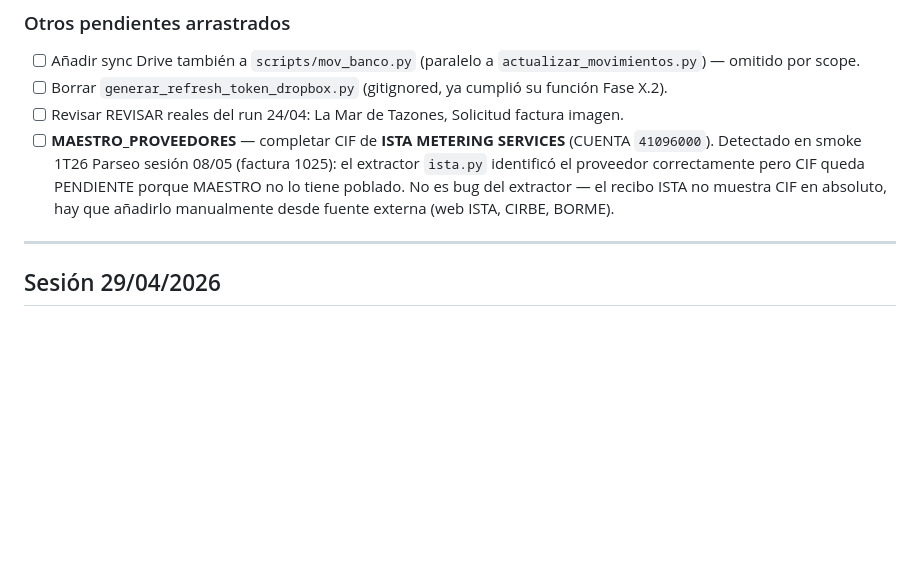
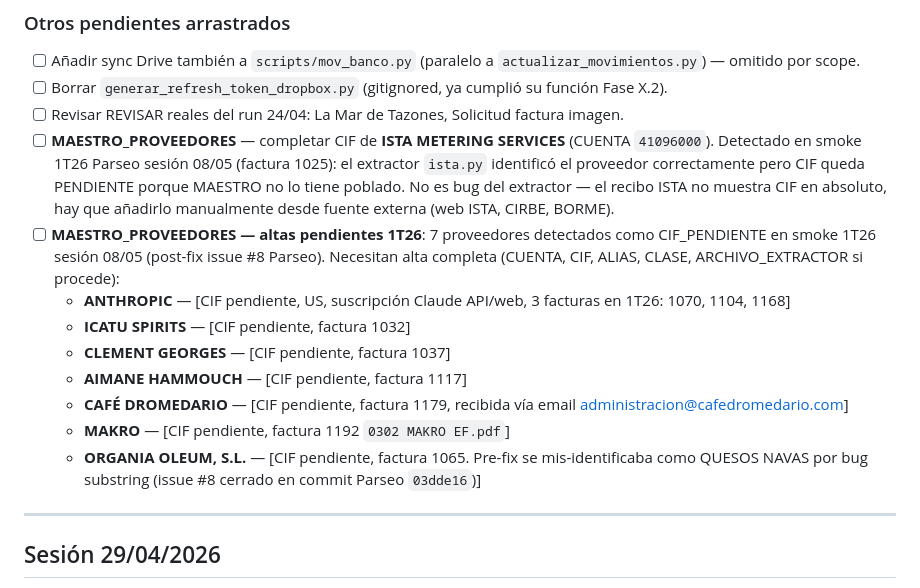
Before and after one commit to TascaBarea/gestion-facturas, a Markdown page: tasks/todo.md, the part around the change. Drawn GitHub-style; blank space fills up the shorter version.

Commit message:
docs: cierre sesión post-fix issue #8 — altas MAESTRO + handoff
tasks/todo.md: añadidas 7 altas MAESTRO pendientes (proveedores con
CIF_PENDIENTE detectados en smoke 1T26 post-fix issue #8) más
ORGANIA OLEUM detectada en 2ª pasada tras el fix.

Sesión técnica de fix root cause documentada en outputs/ (gitignored):
- commit Parseo 03dde16 (closes #8): guard simétrico len>=4 en
  substring loop de salidas/excel.py:303
- MAESTRO limpio: vaciados tokens 'C' (GGM GASTRO), 'SL' (PANRUJE SL),
  'S.L' (QUESOS NAVAS SL); backup en datos/backups/
- issue #10 abierto: armonizar fuzzy threshold 0.70 vs 0.85
- 12 GGM GASTRO falsos -> 0; canarios BM/MRM/DIL sin regresion

Co-Authored-By: Claude Opus 4.7 (1M context) <noreply@anthropic.com>

```diff
--- a/tasks/todo.md
+++ b/tasks/todo.md
@@ -31,6 +31,14 @@
 - [ ] Borrar `generar_refresh_token_dropbox.py` (gitignored, ya cumplió su función Fase X.2).
 - [ ] Revisar REVISAR reales del run 24/04: La Mar de Tazones, Solicitud factura imagen.
 - [ ] **MAESTRO_PROVEEDORES** — completar CIF de **ISTA METERING SERVICES** (CUENTA `41096000`). Detectado en smoke 1T26 Parseo sesión 08/05 (factura 1025): el extractor `ista.py` identificó el proveedor correctamente pero CIF queda PENDIENTE porque MAESTRO no lo tiene poblado. No es bug del extractor — el recibo ISTA no muestra CIF en absoluto, hay que añadirlo manualmente desde fuente externa (web ISTA, CIRBE, BORME).
+- [ ] **MAESTRO_PROVEEDORES — altas pendientes 1T26**: 7 proveedores detectados como CIF_PENDIENTE en smoke 1T26 sesión 08/05 (post-fix issue #8 Parseo). Necesitan alta completa (CUENTA, CIF, ALIAS, CLASE, ARCHIVO_EXTRACTOR si procede):
+  - **ANTHROPIC** — [CIF pendiente, US, suscripción Claude API/web, 3 facturas en 1T26: 1070, 1104, 1168]
+  - **ICATU SPIRITS** — [CIF pendiente, factura 1032]
+  - **CLEMENT GEORGES** — [CIF pendiente, factura 1037]
+  - **AIMANE HAMMOUCH** — [CIF pendiente, factura 1117]
+  - **CAFÉ DROMEDARIO** — [CIF pendiente, factura 1179, recibida vía email administracion@cafedromedario.com]
+  - **MAKRO** — [CIF pendiente, factura 1192 `0302 MAKRO EF.pdf`]
+  - **ORGANIA OLEUM, S.L.** — [CIF pendiente, factura 1065. Pre-fix se mis-identificaba como QUESOS NAVAS por bug substring (issue #8 cerrado en commit Parseo `03dde16`)]
 
 ---
 
```
